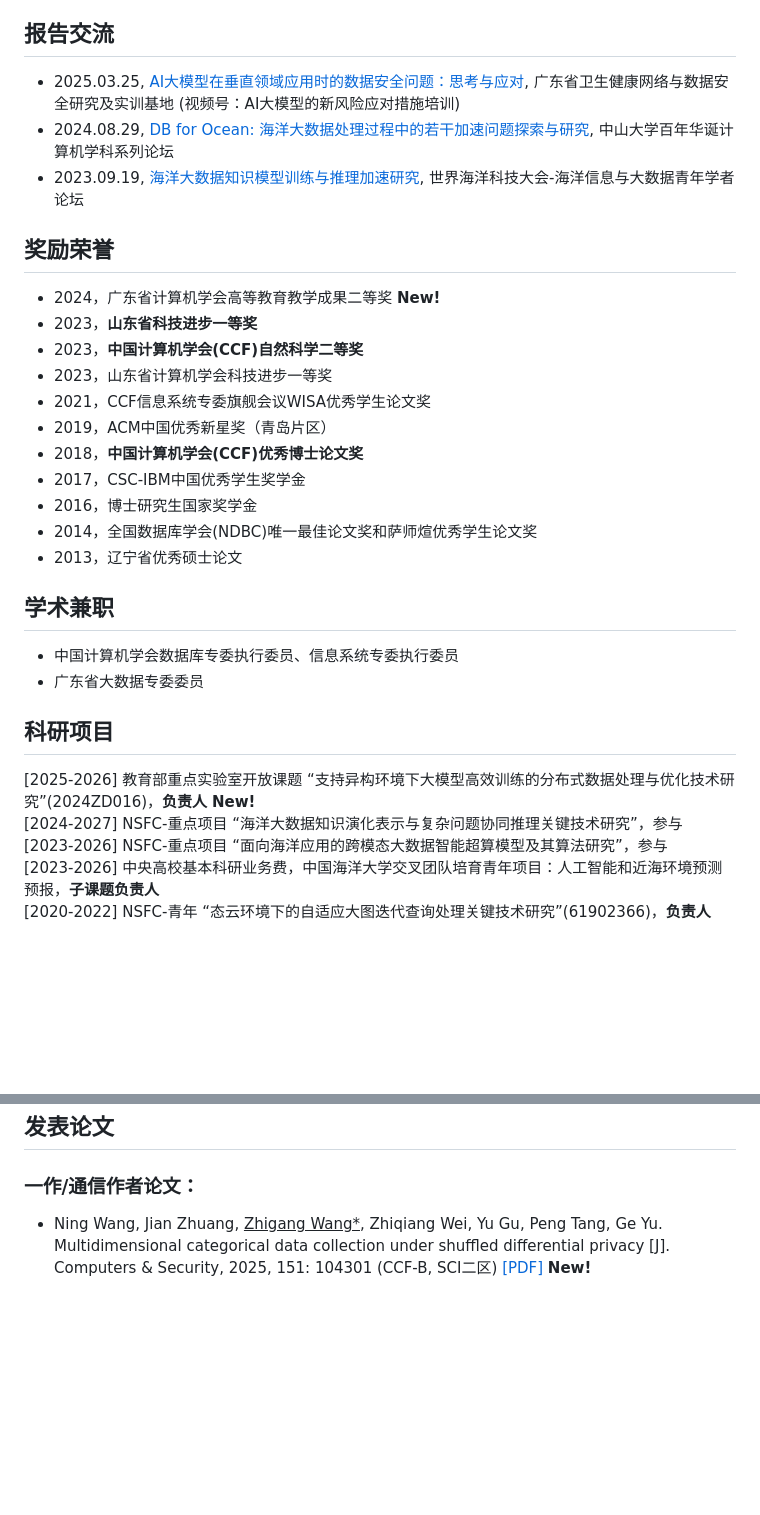
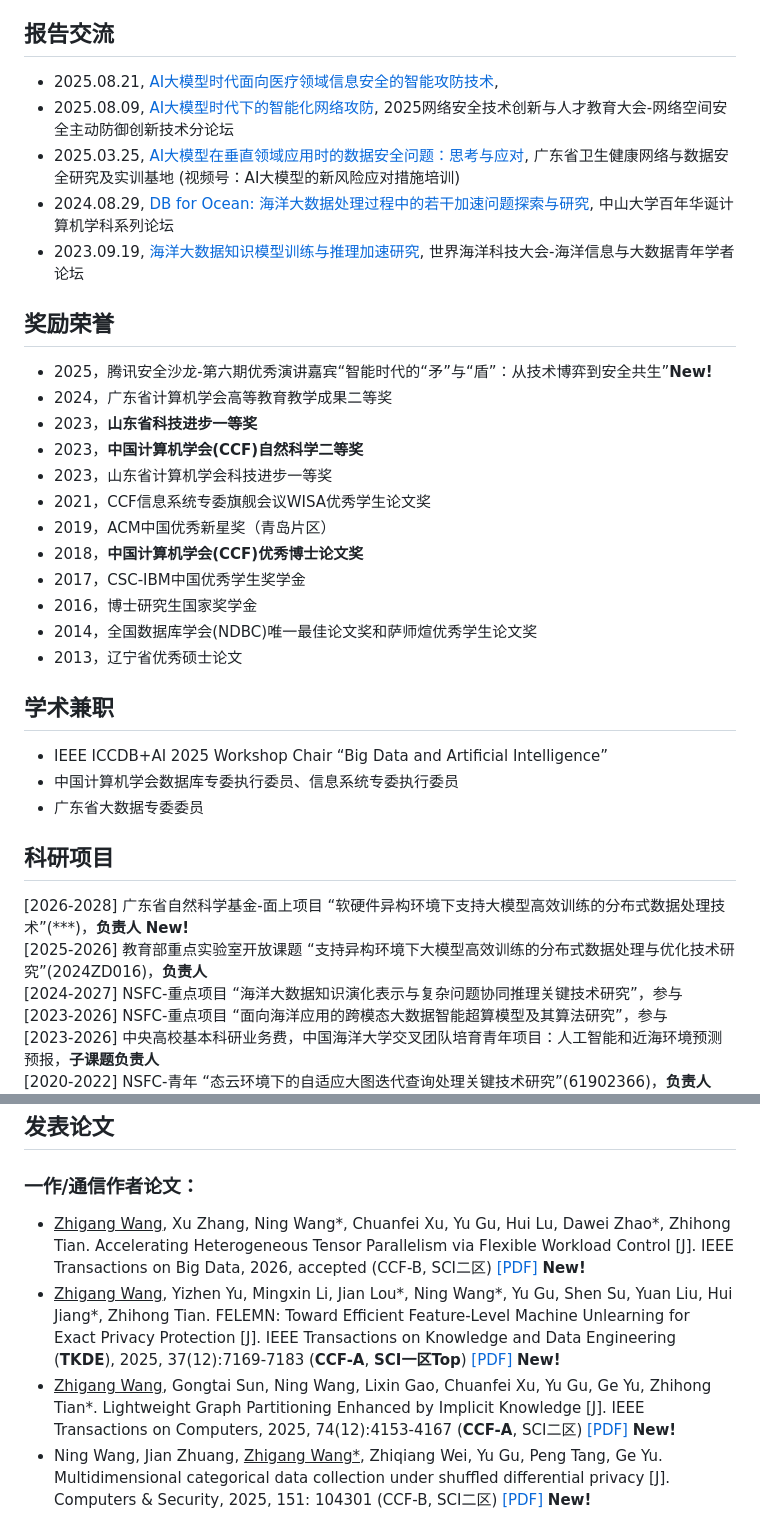
Before and after one commit to wzgcs/wzgcs.github.io, a Markdown page: README.md, 2 parts joined by grey strips. Drawn GitHub-style; blank space fills up the shorter version.

```diff
--- a/README.md
+++ b/README.md
@@ -25,12 +25,15 @@
 2007/09-2011/07，东北大学，学士
 
 ## 报告交流
+* 2025.08.21, <a href="https://m.alltuu.com/album/1472116502/?menu=live">AI大模型时代面向医疗领域信息安全的智能攻防技术</a>,
+* 2025.08.09, <a href="https://m.alltuu.com/album/1472116502/?menu=live">AI大模型时代下的智能化网络攻防</a>, 2025网络安全技术创新与人才教育大会-网络空间安全主动防御创新技术分论坛
 * 2025.03.25, <a href="https://mp.weixin.qq.com/s/BblUeNbN5DAbozOeesRkzw">AI大模型在垂直领域应用时的数据安全问题：思考与应对</a>, 广东省卫生健康网络与数据安全研究及实训基地 (视频号：AI大模型的新风险应对措施培训)
 * 2024.08.29, <a href="https://mp.weixin.qq.com/s/Yu27ABU4Ld0akFxCaDaxow">DB for Ocean: 海洋大数据处理过程中的若干加速问题探索与研究</a>, 中山大学百年华诞计算机学科系列论坛
 * 2023.09.19, <a href="https://it.ouc.edu.cn/2023/0921/c21607a442356/page.htm">海洋大数据知识模型训练与推理加速研究</a>, 世界海洋科技大会-海洋信息与大数据青年学者论坛
 
 ## 奖励荣誉
-* 2024，广东省计算机学会高等教育教学成果二等奖 <span style="color:red;">**New!**</span>
+* 2025，腾讯安全沙龙-第六期优秀演讲嘉宾“智能时代的“矛”与“盾”：从技术博弈到安全共生”<span style="color:red;">**New!**</span>
+* 2024，广东省计算机学会高等教育教学成果二等奖
 * 2023，**山东省科技进步一等奖**
 * 2023，**中国计算机学会(CCF)自然科学二等奖**
 * 2023，山东省计算机学会科技进步一等奖
@@ -43,11 +46,13 @@
 * 2013，辽宁省优秀硕士论文
 
 ## 学术兼职
+* IEEE ICCDB+AI 2025 Workshop Chair “Big Data and Artificial Intelligence”
 * 中国计算机学会数据库专委执行委员、信息系统专委执行委员
 * 广东省大数据专委委员
 
 ## 科研项目
-[2025-2026] 教育部重点实验室开放课题 “支持异构环境下大模型高效训练的分布式数据处理与优化技术研究”(2024ZD016)，**负责人** <span style="color:red;">**New!**</span>
+[2026-2028] 广东省自然科学基金-面上项目 “软硬件异构环境下支持大模型高效训练的分布式数据处理技术”(***)，**负责人** <span style="color:red;">**New!**</span>
+[2025-2026] 教育部重点实验室开放课题 “支持异构环境下大模型高效训练的分布式数据处理与优化技术研究”(2024ZD016)，**负责人**
 [2024-2027] NSFC-重点项目 “海洋大数据知识演化表示与复杂问题协同推理关键技术研究”，参与
 [2023-2026] NSFC-重点项目 “面向海洋应用的跨模态大数据智能超算模型及其算法研究”，参与
 [2023-2026] 中央高校基本科研业务费，中国海洋大学交叉团队培育青年项目：人工智能和近海环境预测预报，**子课题负责人**
@@ -65,4 +70,7 @@
 
 ## 发表论文
 ### 一作/通信作者论文：
+* <u>Zhigang Wang</u>, Xu Zhang, Ning Wang*, Chuanfei Xu, Yu Gu, Hui Lu, Dawei Zhao*, Zhihong Tian. Accelerating Heterogeneous Tensor Parallelism via Flexible Workload Control [J]. IEEE Transactions on Big Data, 2026, accepted (CCF-B, SCI二区) [[PDF]](papers/31_TBD_2026.pdf) <span style="color:red;">**New!**</span>
+* <u>Zhigang Wang</u>, Yizhen Yu, Mingxin Li, Jian Lou*, Ning Wang*, Yu Gu, Shen Su, Yuan Liu, Hui Jiang*, Zhihong Tian. FELEMN: Toward Efficient Feature-Level Machine Unlearning for Exact Privacy Protection [J]. IEEE Transactions on Knowledge and Data Engineering (**TKDE**), 2025, 37(12):7169-7183 (**CCF-A**, **SCI一区Top**) [[PDF]](papers/30_TKDE_2025.pdf) <span style="color:red;">**New!**</span>
+* <u>Zhigang Wang</u>, Gongtai Sun, Ning Wang, Lixin Gao, Chuanfei Xu, Yu Gu, Ge Yu, Zhihong Tian*. Lightweight Graph Partitioning Enhanced by Implicit Knowledge [J]. IEEE Transactions on Computers, 2025, 74(12):4153-4167 (**CCF-A**, SCI二区) [[PDF]](papers/29_TC_2025.pdf) <span style="color:red;">**New!**</span>
 * Ning Wang, Jian Zhuang, <u>Zhigang Wang*</u>, Zhiqiang Wei, Yu Gu, Peng Tang, Ge Yu. Multidimensional categorical data collection under shuffled differential privacy [J]. Computers & Security, 2025, 151: 104301 (CCF-B, SCI二区) [[PDF]](papers/28_CS_2025.pdf) <span style="color:red;">**New!**</span>
```
Also changed, not shown: other parts of README.md (+8 -8 lines).
